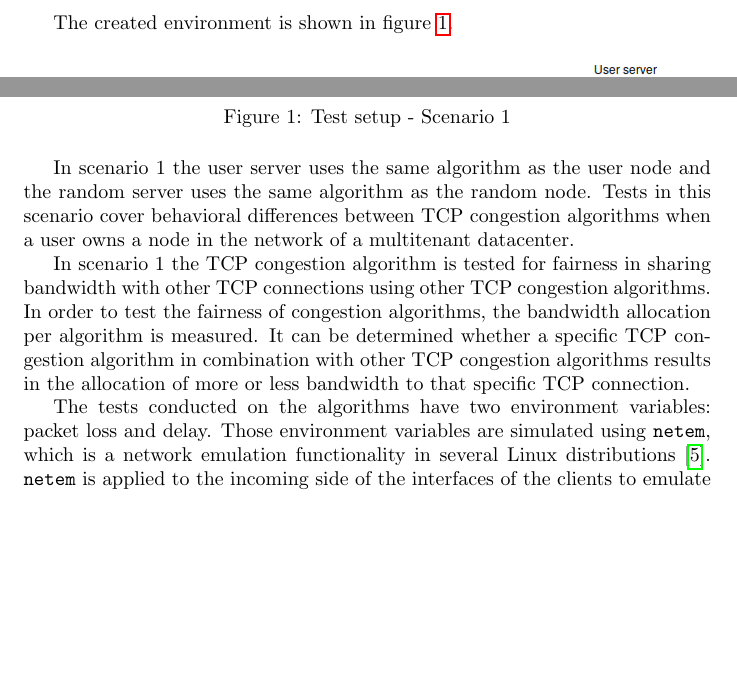
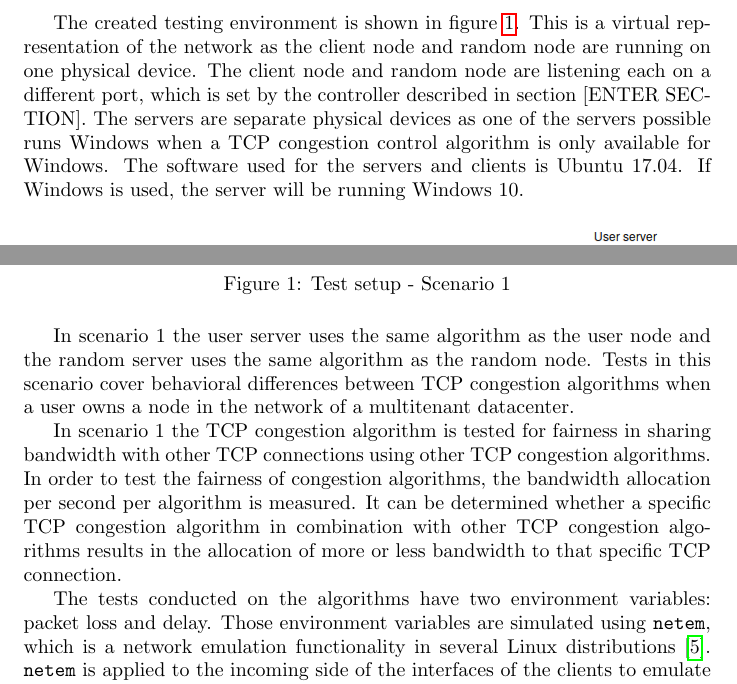
Before and after one commit to lgommans/lsproj, a LaTeX document (paper/paper.tex): two parts of page 3 of 8, joined at a grey line, cut so that both start at the same text, the shorter picture padded with empty space. Compiled offline with pdfLaTeX.

Commit message:
Update paper.tex

```diff
--- a/paper/paper.tex
+++ b/paper/paper.tex
@@ -84,7 +84,7 @@ During this research a performance test of various TCP congestion algorithms wil
 		\item The user owns multiple endpoints in the network. In this case a congestion algorithm is applied at both the client and server side. This scenario applies to multitentant datacenter situations, where a user owns a server in the datacenter network and a node outside of the datacenter network. In this test the user node and random node(s) are at the receiving side and the user server and random server at the sending side. The tests will be performed from a multitenant datacenter perspective.
 	\end{enumerate}
 
-	The created environment is shown in figure \ref{fig:setup1}.
+	The created testing environment is shown in figure \ref{fig:setup1}. This is a virtual representation of the network as the client node and random node are running on one physical device. The client node and random node are listening each on a different port, which is set by the controller described in section [ENTER SECTION]. The servers are separate physical devices as one of the servers possible runs Windows when a TCP congestion control algorithm is only available for Windows. The software used for the servers and clients is Ubuntu 17.04. If Windows is used, the server will be running Windows 10.
 
 	\begin{figure}[H]
 		\centering
@@ -95,7 +95,7 @@ During this research a performance test of various TCP congestion algorithms wil
 
 	In scenario 1 the user server uses the same algorithm as the user node and the random server uses the same algorithm as the random node. Tests in this scenario cover behavioral differences between TCP congestion algorithms when a user owns a node in the network of a multitenant datacenter.
 
-	In scenario 1 the TCP congestion algorithm is tested for fairness in sharing bandwidth with other TCP connections using other TCP congestion algorithms. In order to test the fairness of congestion algorithms, the bandwidth allocation per algorithm is measured. It can be determined whether a specific TCP congestion algorithm in combination with other TCP congestion algorithms results in the allocation of more or less bandwidth to that specific TCP connection.
+	In scenario 1 the TCP congestion algorithm is tested for fairness in sharing bandwidth with other TCP connections using other TCP congestion algorithms. In order to test the fairness of congestion algorithms, the bandwidth allocation per second per algorithm is measured. It can be determined whether a specific TCP congestion algorithm in combination with other TCP congestion algorithms results in the allocation of more or less bandwidth to that specific TCP connection.
 
 The tests conducted on the algorithms have two environment variables: packet loss and delay. Those environment variables are simulated using \texttt{netem}, which is a network emulation functionality in several Linux distributions \cite{linux-netem}. \texttt{netem} is applied to the incoming side of the interfaces of the clients to emulate the same packet loss and delay. Windows, which is tested as a server, does not support \texttt{netem}. Therefore the packet loss and delay are applied to the incoming interfaces of the clients. Packet loss and delay are chosen as the behavior of most TCP algorithms depends on those variables [SRC]. The values for the environment variables are chosen based on measurements performed by Verizon \cite{verizon-latency}.
 
```
